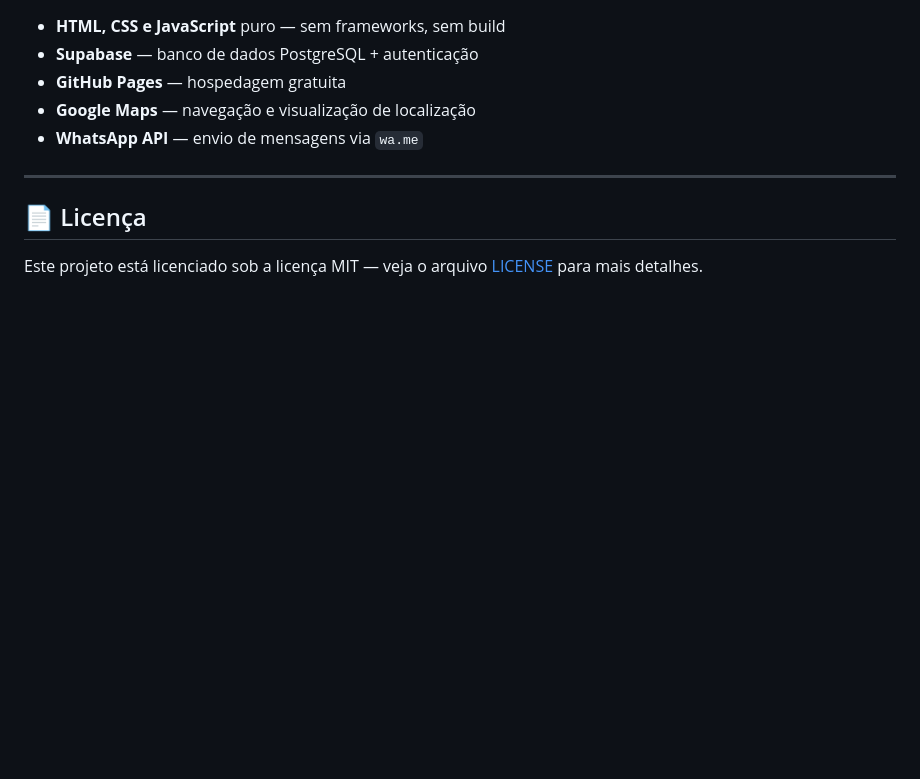
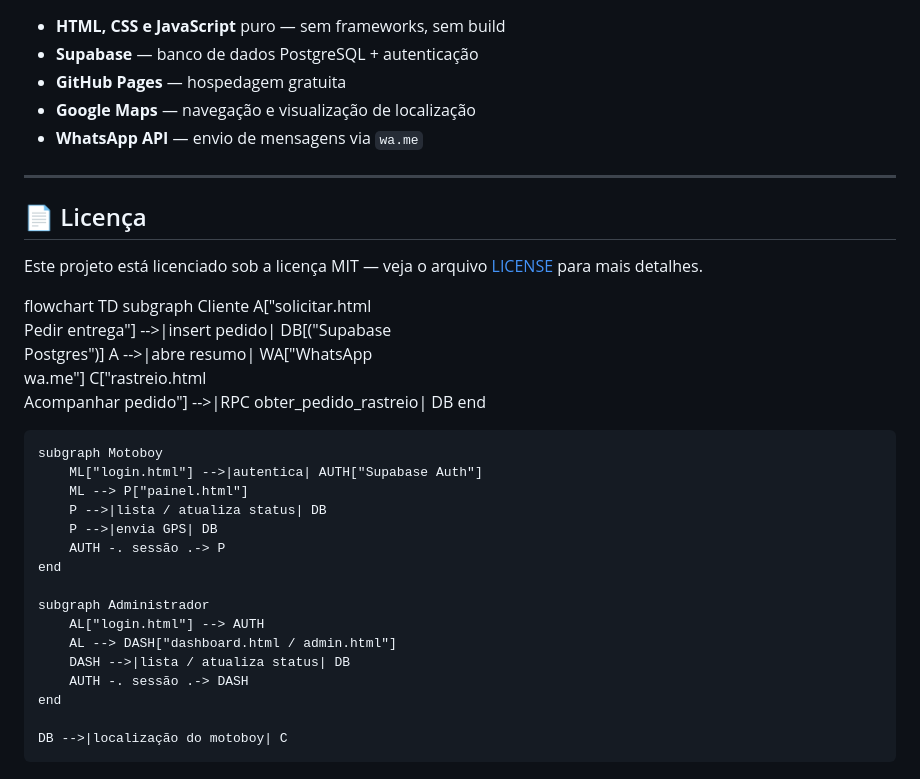
Before and after one commit to FagnerGaru/ClickEntrega, a Markdown page: README.md, the part around the change. GitHub-like rendering; blank space fills up the shorter version.

Commit message:
Add flowchart for system interactions in README
Added flowchart to illustrate client, motoboy, and administrator interactions with the system.

```diff
--- a/README.md
+++ b/README.md
@@ -189,3 +189,27 @@ No Supabase, vá em **Authentication → Users → Add User** e crie o email e s
 ## 📄 Licença
 
 Este projeto está licenciado sob a licença MIT — veja o arquivo [LICENSE](LICENSE) para mais detalhes.
+
+flowchart TD
+    subgraph Cliente
+        A["solicitar.html<br/>Pedir entrega"] -->|insert pedido| DB[("Supabase<br/>Postgres")]
+        A -->|abre resumo| WA["WhatsApp<br/>wa.me"]
+        C["rastreio.html<br/>Acompanhar pedido"] -->|RPC obter_pedido_rastreio| DB
+    end
+
+    subgraph Motoboy
+        ML["login.html"] -->|autentica| AUTH["Supabase Auth"]
+        ML --> P["painel.html"]
+        P -->|lista / atualiza status| DB
+        P -->|envia GPS| DB
+        AUTH -. sessão .-> P
+    end
+
+    subgraph Administrador
+        AL["login.html"] --> AUTH
+        AL --> DASH["dashboard.html / admin.html"]
+        DASH -->|lista / atualiza status| DB
+        AUTH -. sessão .-> DASH
+    end
+
+    DB -->|localização do motoboy| C
```
